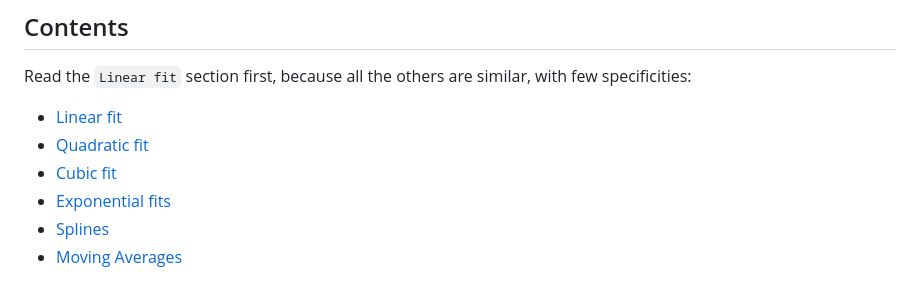
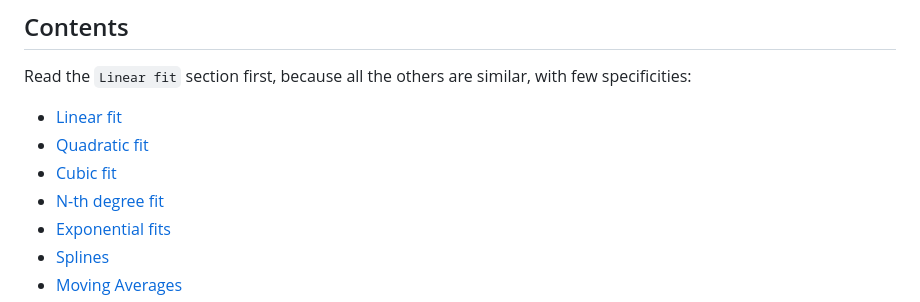
Before and after one commit to m3g/EasyFit.jl, a Markdown page: README.md, the part around the change. Drawn GitHub-style.

```diff
--- a/README.md
+++ b/README.md
@@ -30,6 +30,7 @@ few specificities:
   - [Linear fit](#linear-fit)
   - [Quadratic fit](#quadratic-fit)
   - [Cubic fit](#cubic-fit)
+  - [N-th degree fit](#n-th-degree-fit)
   - [Exponential fits](#exponential-fits)
   - [Splines](#splines)
   - [Moving Averages](#moving-averages)
```
